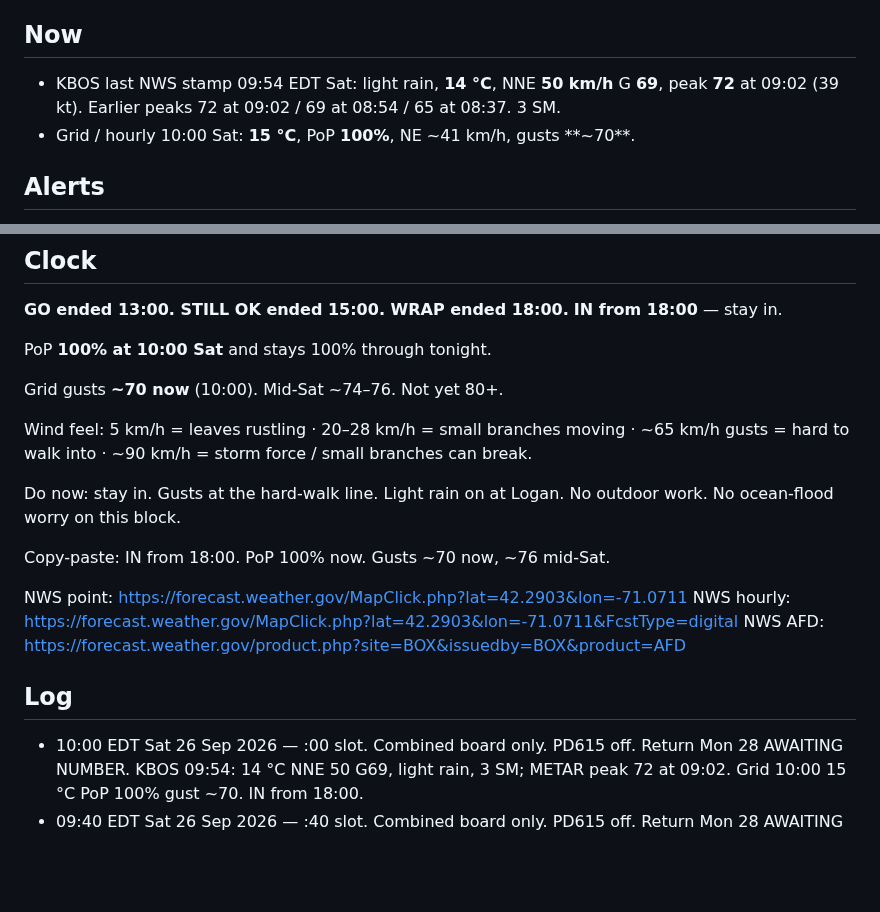
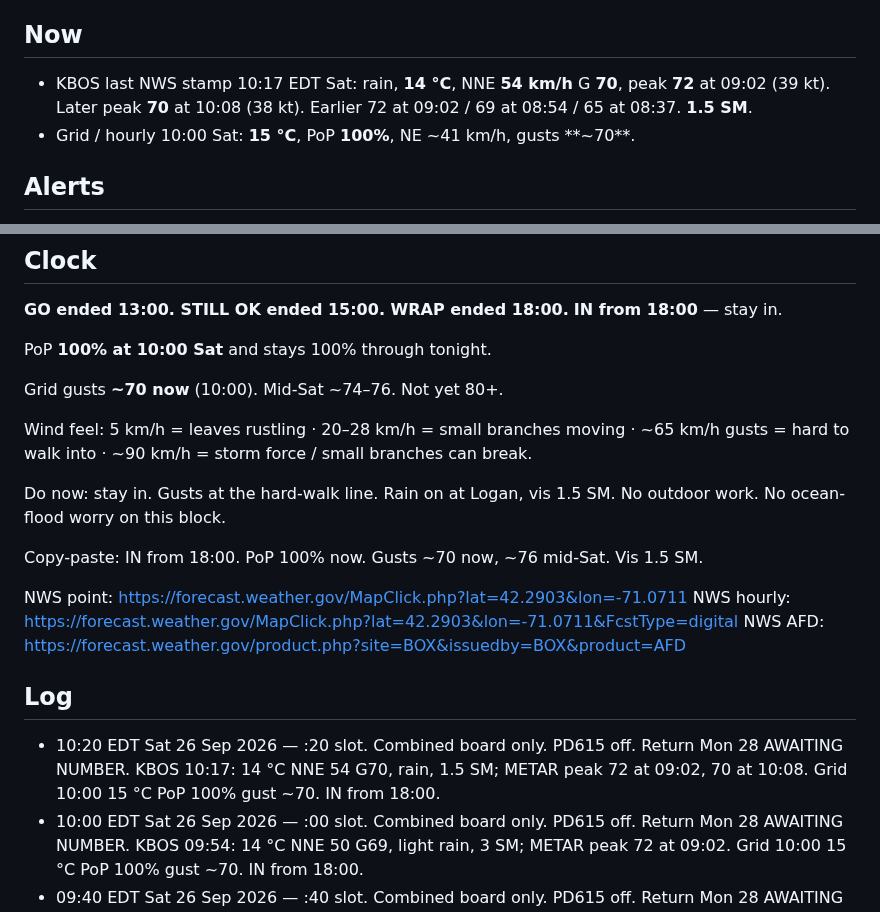
Before and after one commit to charlie-kilo13/pd615-ticker, a Markdown page: DASHBOARD.md, 2 parts joined by grey strips. Drawn GitHub-style; blank space fills up the shorter version.

Commit message:
board :20 Sat 26 Sep — KBOS 10:17 rain 1.5 SM G70

```diff
--- a/DASHBOARD.md
+++ b/DASHBOARD.md
@@ -5,7 +5,7 @@ Updated 10:00 EDT Sat 26 Sep 2026 · NWS digital last update 07:49 Sat · weathe
 One board. Storm + log only. PD615 inbound watch complete — removed. Return card Mon 28: AWAITING NUMBER.
 
 ## Now
-- KBOS last NWS stamp 09:54 EDT Sat: light rain, **14 °C**, NNE **50 km/h** G **69**, peak **72** at 09:02 (39 kt). Earlier peaks 72 at 09:02 / 69 at 08:54 / 65 at 08:37. 3 SM.
+- KBOS last NWS stamp 10:17 EDT Sat: rain, **14 °C**, NNE **54 km/h** G **70**, peak **72** at 09:02 (39 kt). Later peak **70** at 10:08 (38 kt). Earlier 72 at 09:02 / 69 at 08:54 / 65 at 08:37. **1.5 SM**.
 - Grid / hourly 10:00 Sat: **15 °C**, PoP **100%**, NE ~41 km/h, gusts **~70**.
 
 ## Alerts
@@ -23,15 +23,16 @@ Grid gusts **~70 now** (10:00). Mid-Sat ~74–76. Not yet 80+.
 
 Wind feel: 5 km/h = leaves rustling · 20–28 km/h = small branches moving · ~65 km/h gusts = hard to walk into · ~90 km/h = storm force / small branches can break.
 
-Do now: stay in. Gusts at the hard-walk line. Light rain on at Logan. No outdoor work. No ocean-flood worry on this block.
+Do now: stay in. Gusts at the hard-walk line. Rain on at Logan, vis 1.5 SM. No outdoor work. No ocean-flood worry on this block.
 
-Copy-paste: IN from 18:00. PoP 100% now. Gusts ~70 now, ~76 mid-Sat.
+Copy-paste: IN from 18:00. PoP 100% now. Gusts ~70 now, ~76 mid-Sat. Vis 1.5 SM.
 
 NWS point: https://forecast.weather.gov/MapClick.php?lat=42.2903&lon=-71.0711
 NWS hourly: https://forecast.weather.gov/MapClick.php?lat=42.2903&lon=-71.0711&FcstType=digital
 NWS AFD: https://forecast.weather.gov/product.php?site=BOX&issuedby=BOX&product=AFD
 
 ## Log
+- 10:20 EDT Sat 26 Sep 2026 — :20 slot. Combined board only. PD615 off. Return Mon 28 AWAITING NUMBER. KBOS 10:17: 14 °C NNE 54 G70, rain, 1.5 SM; METAR peak 72 at 09:02, 70 at 10:08. Grid 10:00 15 °C PoP 100% gust ~70. IN from 18:00.
 - 10:00 EDT Sat 26 Sep 2026 — :00 slot. Combined board only. PD615 off. Return Mon 28 AWAITING NUMBER. KBOS 09:54: 14 °C NNE 50 G69, light rain, 3 SM; METAR peak 72 at 09:02. Grid 10:00 15 °C PoP 100% gust ~70. IN from 18:00.
 - 09:40 EDT Sat 26 Sep 2026 — :40 slot. Combined board only. PD615 off. Return Mon 28 AWAITING NUMBER. KBOS 09:21: 13 °C NNE 46 G65, light rain/mist, 4 SM; METAR peak 72 at 09:02. Grid 09:00 14 °C PoP 100% gust ~72. IN from 18:00.
 - 09:25 EDT Sat 26 Sep 2026 — :20 slot. Combined board only. PD615 off. Return Mon 28 AWAITING NUMBER. KBOS 08:54: 13 °C NNE 50 G69, light rain/mist, 3 SM; METAR peak 69 at 08:54. Grid 09:00 14 °C PoP 100% gust ~72. IN from 18:00.
```
Also changed, not shown: other parts of DASHBOARD.md (+1 -1 lines).
